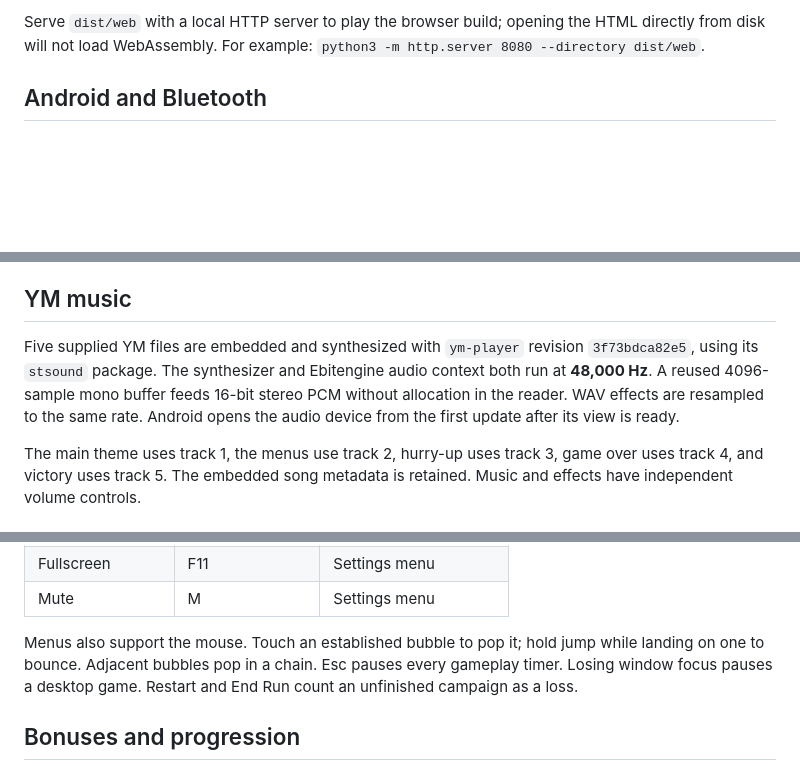
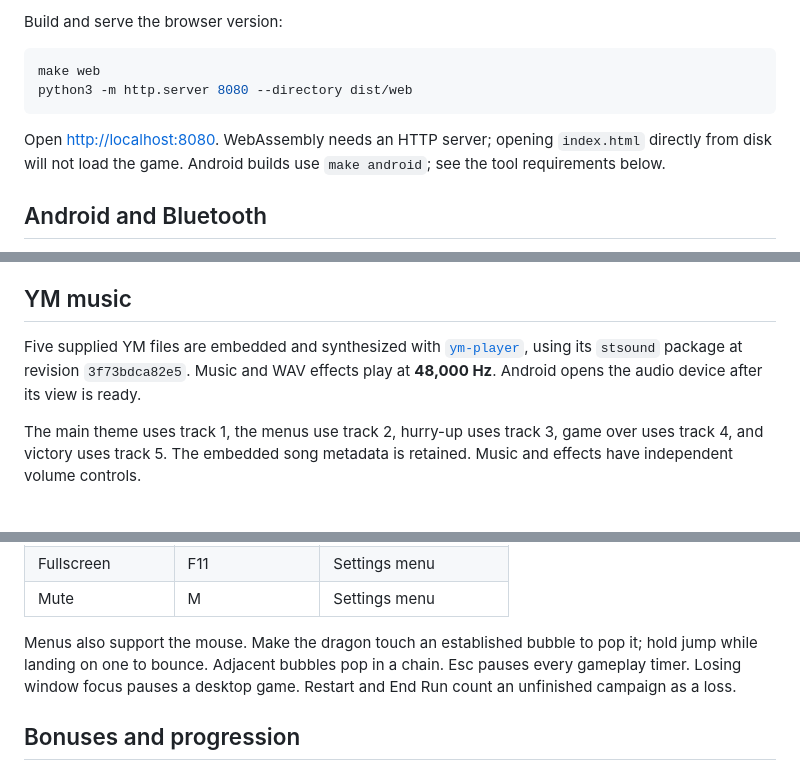
Before and after one commit to olivierh59500/go-bubblebobble, a Markdown page: README.md, 3 parts joined by grey strips. Rendered like a GitHub page; blank space fills up the shorter version.

````diff
--- a/README.md
+++ b/README.md
@@ -23,6 +48,13 @@ make android
 ```
 
-Serve `dist/web` with a local HTTP server to play the browser build; opening the HTML directly from disk will not load WebAssembly. For example: `python3 -m http.server 8080 --directory dist/web`.
+Build and serve the browser version:
+
+```sh
+make web
+python3 -m http.server 8080 --directory dist/web
+```
+
+Open <http://localhost:8080>. WebAssembly needs an HTTP server; opening `index.html` directly from disk will not load the game. Android builds use `make android`; see the tool requirements below.
 
 ## Android and Bluetooth
 
@@ -40,7 +72,7 @@ The host alone advances the simulation at 60 ticks per second. Guests send input
 
 ## YM music
 
-Five supplied YM files are embedded and synthesized with `ym-player` revision `3f73bdca82e5`, using its `stsound` package. The synthesizer and Ebitengine audio context both run at **48,000 Hz**. A reused 4096-sample mono buffer feeds 16-bit stereo PCM without allocation in the reader. WAV effects are resampled to the same rate. Android opens the audio device from the first update after its view is ready.
+Five supplied YM files are embedded and synthesized with [`ym-player`](https://github.com/olivierh59500/ym-player), using its `stsound` package at revision `3f73bdca82e5`. Music and WAV effects play at **48,000 Hz**. Android opens the audio device after its view is ready.
 
 The main theme uses track 1, the menus use track 2, hurry-up uses track 3, game over uses track 4, and victory uses track 5. The embedded song metadata is retained. Music and effects have independent volume controls.
 
@@ -58,7 +90,7 @@ The main theme uses track 1, the menus use track 2, hurry-up uses track 3, game
 | Fullscreen | F11 | Settings menu |
 | Mute | M | Settings menu |
 
-Menus also support the mouse. Touch an established bubble to pop it; hold jump while landing on one to bounce. Adjacent bubbles pop in a chain. Esc pauses every gameplay timer. Losing window focus pauses a desktop game. Restart and End Run count an unfinished campaign as a loss.
+Menus also support the mouse. Make the dragon touch an established bubble to pop it; hold jump while landing on one to bounce. Adjacent bubbles pop in a chain. Esc pauses every gameplay timer. Losing window focus pauses a desktop game. Restart and End Run count an unfinished campaign as a loss.
 
 ## Bonuses and progression
 
````
Also changed, not shown: other parts of README.md (+33 -8 lines), docs/media/preview.gif (added), docs/media/screenshot-1.png (added), docs/media/screenshot-2.png (added), docs/media/screenshot-3.png (added), 1 other file.
